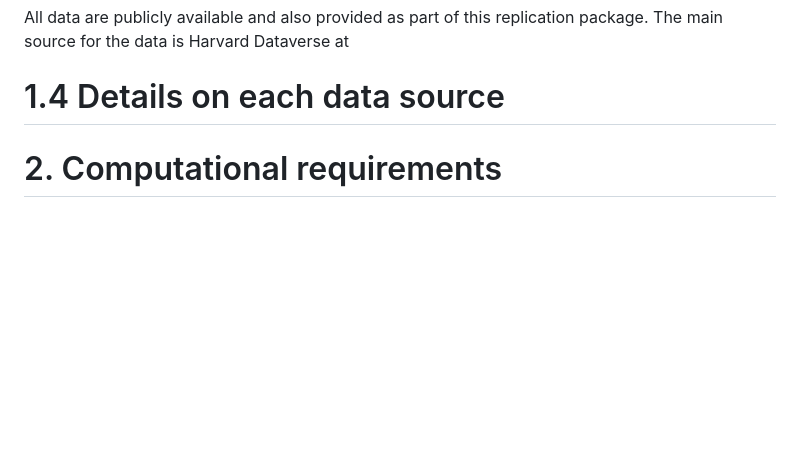
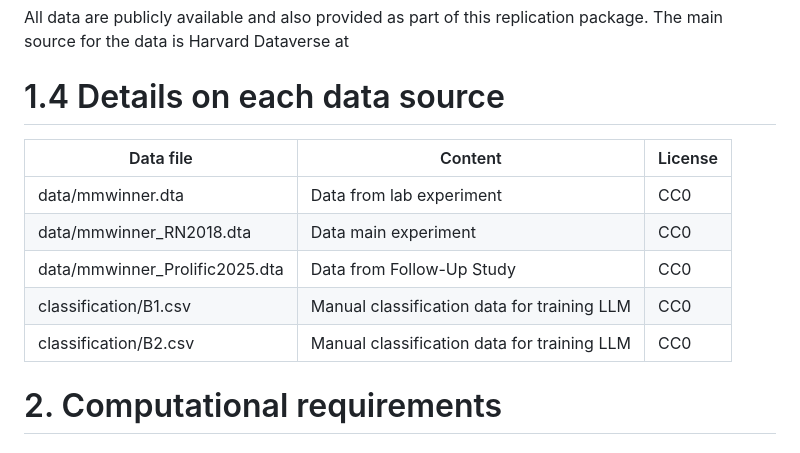
Before and after one commit to ErikOSorensen/mmw, a Markdown page: README.md, the part around one of its changes. Drawn GitHub-style; blank space fills up the shorter version.

```diff
--- a/README.md
+++ b/README.md
@@ -44,6 +42,14 @@ The main source for the data is Harvard Dataverse at
 
 
 # 1.4 Details on each data source
+
+| Data file | Content | License |
+|-----------|---------|---------|
+| data/mmwinner.dta | Data from lab experiment | CC0 |
+| data/mmwinner_RN2018.dta | Data main experiment | CC0 |
+| data/mmwinner_Prolific2025.dta | Data from Follow-Up Study | CC0 |
+| classification/B1.csv | Manual classification data for training LLM | CC0 |
+| classification/B2.csv | Manual classification data for training LLM | CC0 |
 
 
 # 2. Computational requirements
```
Also changed, not shown: other parts of README.md (+1 -3 lines).
